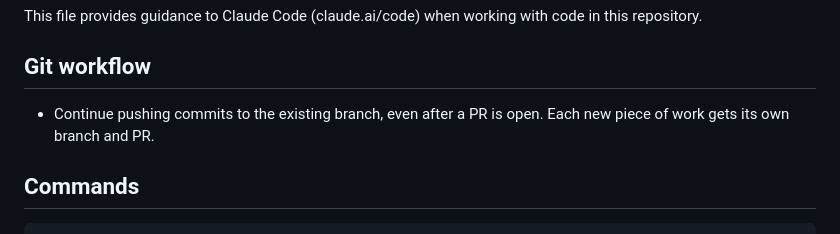
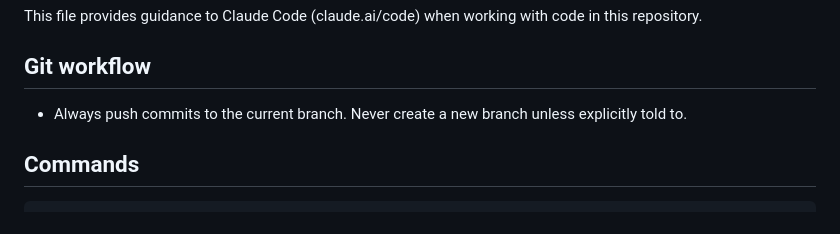
Before and after one commit to stevendoll/probate-scraper, a Markdown page: CLAUDE.md, the part around the change. GitHub-like rendering.

Commit message:
docs: never create new branch unless explicitly told to
Co-Authored-By: Claude Sonnet 4.6 <noreply@anthropic.com>

```diff
--- a/CLAUDE.md
+++ b/CLAUDE.md
@@ -4,7 +4,7 @@ This file provides guidance to Claude Code (claude.ai/code) when working with co
 
 ## Git workflow
 
-- Continue pushing commits to the existing branch, even after a PR is open. Each new piece of work gets its own branch and PR.
+- Always push commits to the current branch. Never create a new branch unless explicitly told to.
 
 ## Commands
 
```
